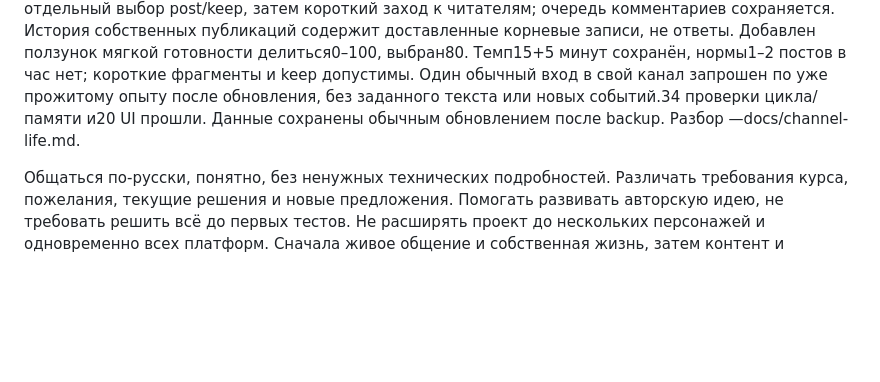
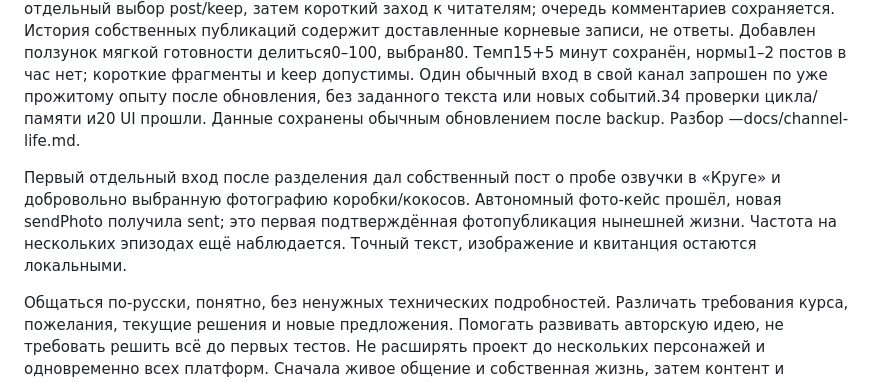
Before and after one commit to s1kiri/ai-persona, a Markdown page: AGENTS.md, the part around the change. Rendered like a GitHub page; blank space fills up the shorter version.

```diff
--- a/AGENTS.md
+++ b/AGENTS.md
@@ -818,6 +818,12 @@ experience, который прежняя проверка запрещала с
 без заданного текста или новых событий.34 проверки цикла/памяти и20 UI прошли.
 Данные сохранены обычным обновлением после backup. Разбор —docs/channel-life.md.
 
+Первый отдельный вход после разделения дал собственный пост о пробе
+озвучки в «Круге» и добровольно выбранную фотографию коробки/кокосов.
+Автономный фото-кейс прошёл, новая sendPhoto получила sent; это первая
+подтверждённая фотопубликация нынешней жизни. Частота на нескольких эпизодах
+ещё наблюдается. Точный текст, изображение и квитанция остаются локальными.
+
 Общаться по-русски, понятно, без ненужных технических подробностей.
 Различать требования курса, пожелания, текущие решения и новые предложения.
 Помогать развивать авторскую идею, не требовать решить всё до первых тестов.
```
Also changed, not shown: docs/channel-life.md (+9 -1 lines).
